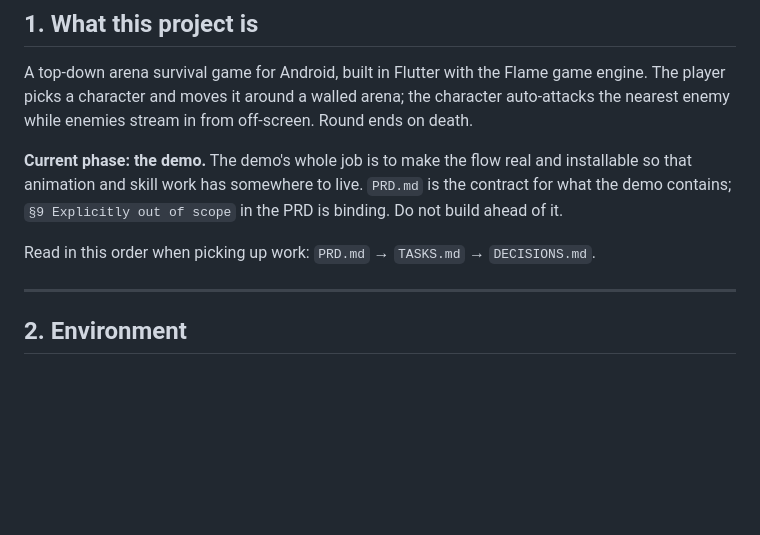
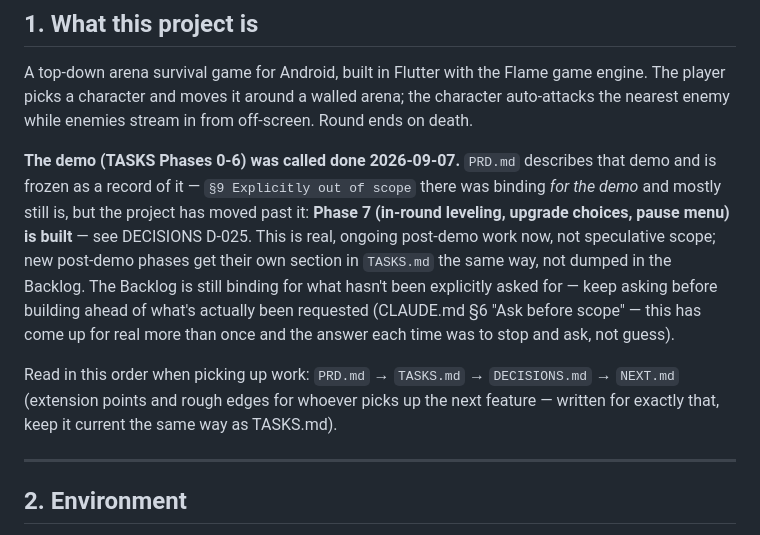
Before and after one commit to awwi-cmd/pab-android, a Markdown page: CLAUDE.md, the part around one of its changes. GitHub-like rendering; blank space fills up the shorter version.

```diff
--- a/CLAUDE.md
+++ b/CLAUDE.md
@@ -25,12 +25,20 @@ engine. The player picks a character and moves it around a walled arena; the
 character auto-attacks the nearest enemy while enemies stream in from off-screen.
 Round ends on death.
 
-**Current phase: the demo.** The demo's whole job is to make the flow real and
-installable so that animation and skill work has somewhere to live. `PRD.md` is
-the contract for what the demo contains; `§9 Explicitly out of scope` in the PRD
-is binding. Do not build ahead of it.
+**The demo (TASKS Phases 0-6) was called done 2026-09-07.** `PRD.md` describes
+that demo and is frozen as a record of it — `§9 Explicitly out of scope` there
+was binding *for the demo* and mostly still is, but the project has moved past
+it: **Phase 7 (in-round leveling, upgrade choices, pause menu) is built** —
+see DECISIONS D-025. This is real, ongoing post-demo work now, not speculative
+scope; new post-demo phases get their own section in `TASKS.md` the same way,
+not dumped in the Backlog. The Backlog is still binding for what hasn't been
+explicitly asked for — keep asking before building ahead of what's actually
+been requested (CLAUDE.md §6 "Ask before scope" — this has come up for real
+more than once and the answer each time was to stop and ask, not guess).
 
-Read in this order when picking up work: `PRD.md` → `TASKS.md` → `DECISIONS.md`.
+Read in this order when picking up work: `PRD.md` → `TASKS.md` → `DECISIONS.md`
+→ `NEXT.md` (extension points and rough edges for whoever picks up the next
+feature — written for exactly that, keep it current the same way as TASKS.md).
 
 ---
 
```
Also changed, not shown: other parts of CLAUDE.md (+92 -30 lines).
